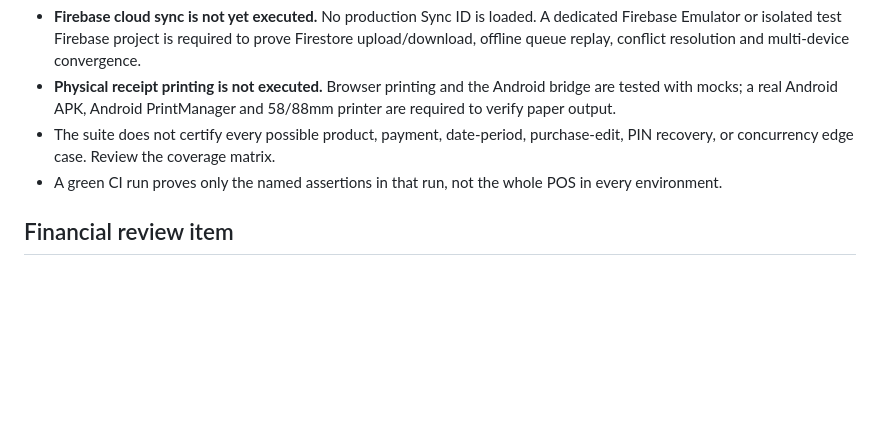
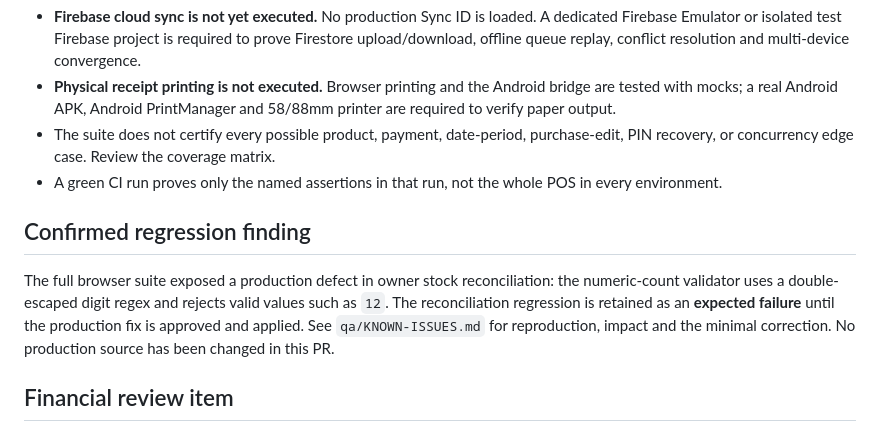
Before and after one commit to ipukhtoon/RSS, a Markdown page: qa/README.md, the part around the change. Drawn GitHub-style; blank space fills up the shorter version.

Commit message:
Document confirmed reconciliation finding and expected-failure status

```diff
--- a/qa/README.md
+++ b/qa/README.md
@@ -41,6 +41,10 @@ A test passes only when its explicit assertions pass. The generated report lists
 - The suite does not certify every possible product, payment, date-period, purchase-edit, PIN recovery, or concurrency edge case. Review the coverage matrix.
 - A green CI run proves only the named assertions in that run, not the whole POS in every environment.
 
+## Confirmed regression finding
+
+The full browser suite exposed a production defect in owner stock reconciliation: the numeric-count validator uses a double-escaped digit regex and rejects valid values such as `12`. The reconciliation regression is retained as an **expected failure** until the production fix is approved and applied. See `qa/KNOWN-ISSUES.md` for reproduction, impact and the minimal correction. No production source has been changed in this PR.
+
 ## Financial review item
 
 The Udhaar cash-refund scenario records a full item refund in `refundTotal` and `creditAdjustment`, while the balance calculation caps the debt reduction at the remaining outstanding amount. For a partially paid Rs 120 credit sale with Rs 20 previously collected, the current code can record Rs 120 cash refund while reducing only Rs 100 of debt. The test preserves evidence of this current behaviour; the correct cash-refund policy (cash refund capped to payments received, store credit, or another explicit accounting rule) requires owner decision before any production fix.
```
